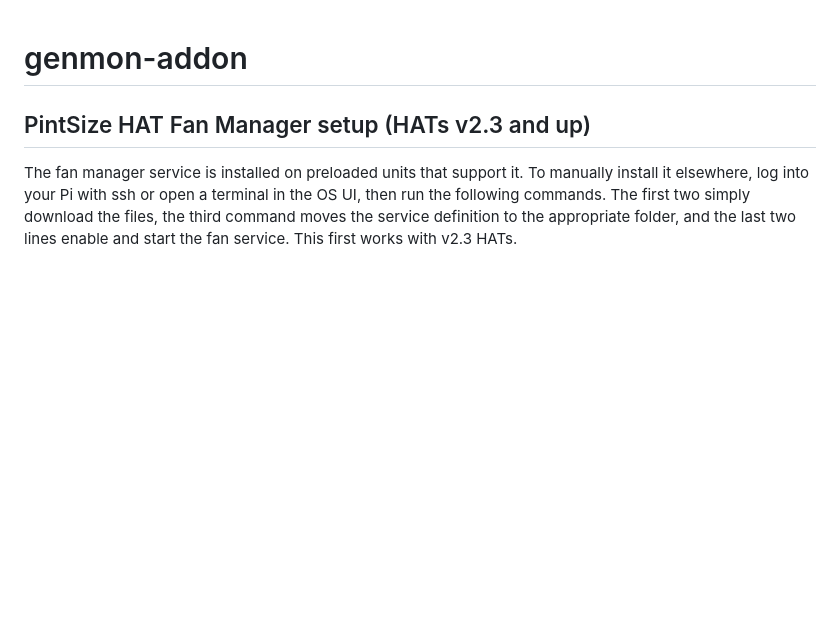
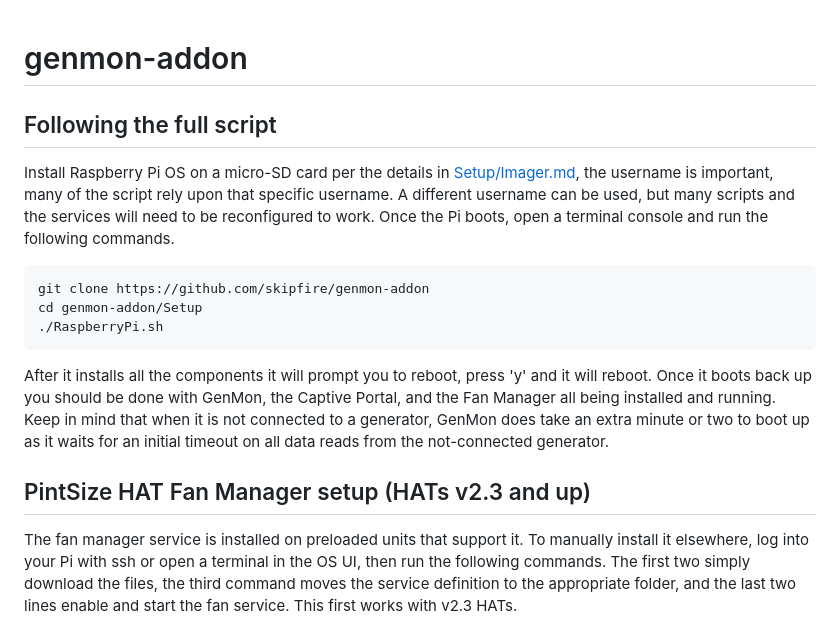
Before and after one commit to skipfire/genmon-addon, a Markdown page: README.md, the part around the change. GitHub-like rendering; blank space fills up the shorter version.

````diff
--- a/README.md
+++ b/README.md
@@ -1,4 +1,13 @@
 # genmon-addon
+## Following the full script
+Install Raspberry Pi OS on a micro-SD card per the details in [Setup/Imager.md](Setup/Imager.md), the username is important, many of the script rely upon that specific username. A different username can be used, but many scripts and the services will need to be reconfigured to work. Once the Pi boots, open a terminal console and run the following commands.
+```
+git clone https://github.com/skipfire/genmon-addon
+cd genmon-addon/Setup
+./RaspberryPi.sh
+```
+After it installs all the components it will prompt you to reboot, press 'y' and it will reboot. Once it boots back up you should be done with GenMon, the Captive Portal, and the Fan Manager all being installed and running. Keep in mind that when it is not connected to a generator, GenMon does take an extra minute or two to boot up as it waits for an initial timeout on all data reads from the not-connected generator.
+
 ## PintSize HAT Fan Manager setup (HATs v2.3 and up)
 The fan manager service is installed on preloaded units that support it. To manually install it elsewhere, log into your Pi with ssh or open a terminal in the OS UI, then run the following commands.  The first two simply download the files, the third command moves the service definition to the appropriate folder, and the last two lines enable and start the fan service.  This first works with v2.3 HATs.
 ```
````
